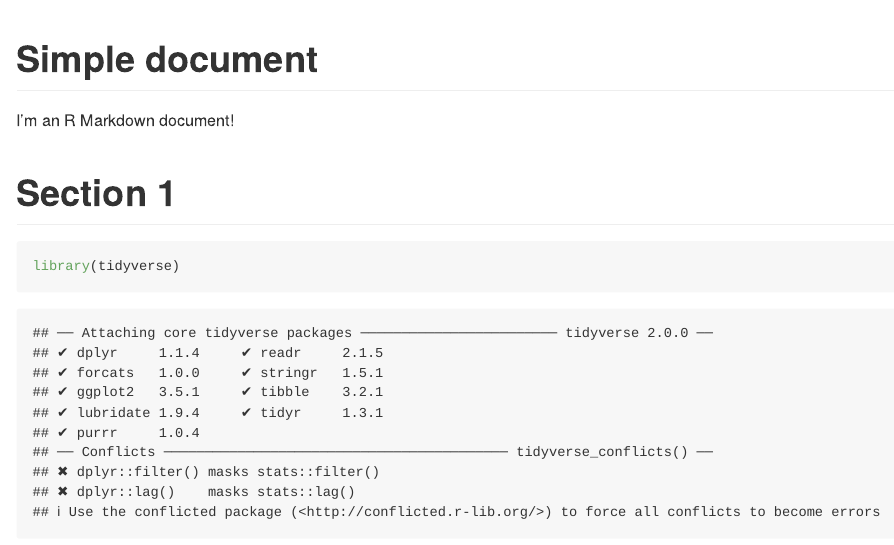
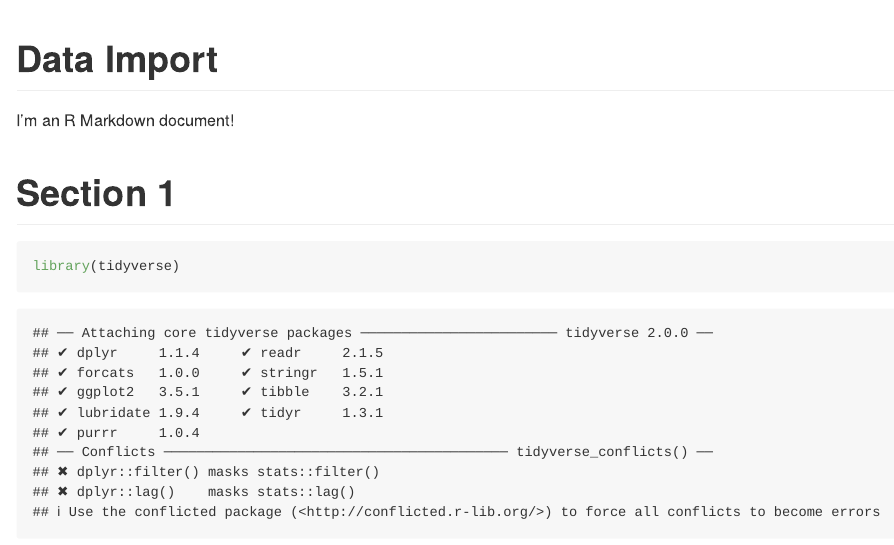
Before and after one commit to yiminchen1999/data_wrangling_i, an R Markdown document (template.rmd): the page in a window 1100 px wide, from its top. Rendered offline with R 4.5, knitr and Pandoc, with nearby package versions; both versions are drawn in the output format of the newer one; column names are cleaned by a stand-in for the janitor package.

Commit message:
update template

```diff
--- a/template.rmd
+++ b/template.rmd
@@ -1,6 +1,6 @@
 ---
-title: "Simple document"
-output: html_document
+title: "Data Import"
+output: github_document
 ---
 
 I'm an R Markdown document!
```
Also changed, not shown: template.html (deleted), template.md (added).
